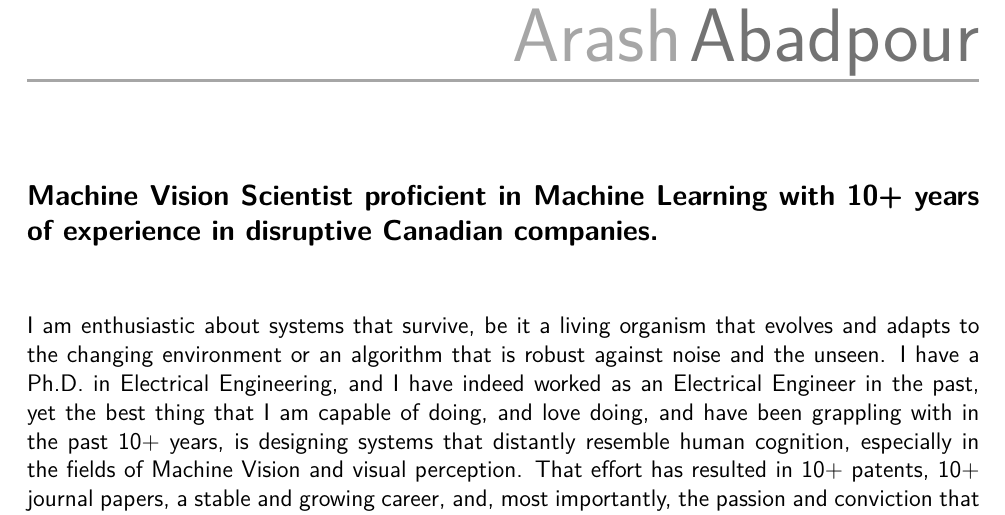
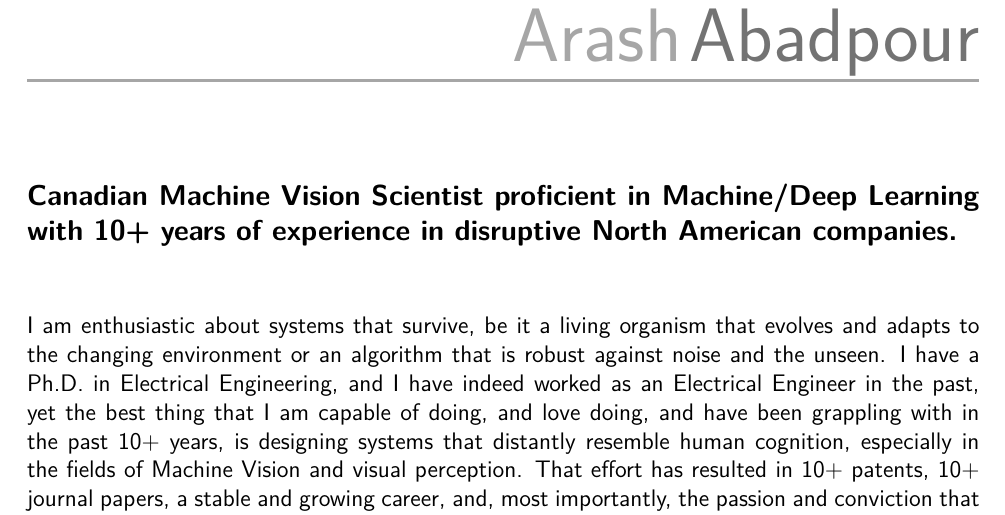
Before and after one commit to kamangir/CV, a LaTeX CV (src/cv.tex, which reads src/_opening_statement.tex): part of page 1 of 7, cut so that both start at the same text. Compiled offline with pdfLaTeX.

```diff
--- a/src/_opening_statement.tex
+++ b/src/_opening_statement.tex
@@ -1,5 +1,5 @@
 \onehalfspace
-\textbf{\large Machine Vision Scientist proficient in Machine Learning with 10+ years of experience in disruptive Canadian companies.}
+\textbf{\large Canadian Machine Vision Scientist proficient in Machine/Deep Learning with 10+ years of experience in disruptive North American companies.}
 \singlespace
 
 \vspace{1cm}
```
Also changed, not shown: src/_revision.tex (+1 -1 lines), cv-full.pdf, cv.pdf, src/cv-full.pdf, src/cv.pdf.
